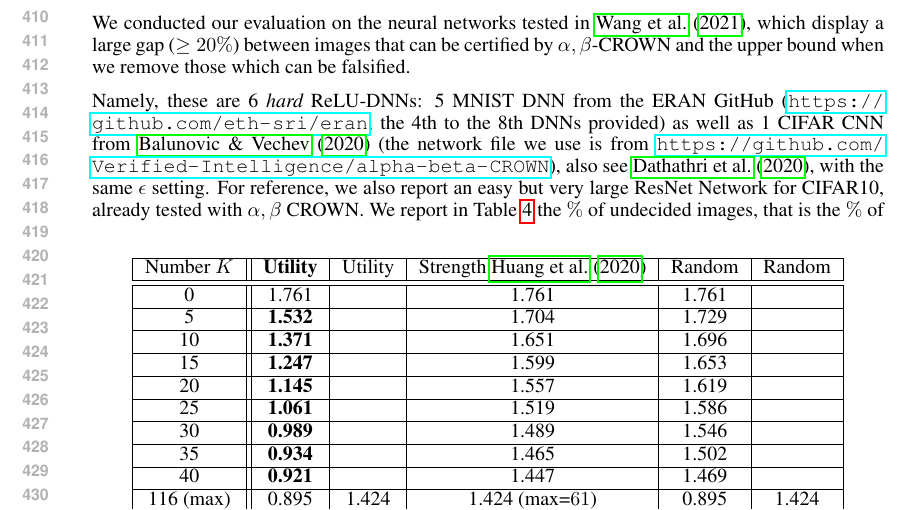
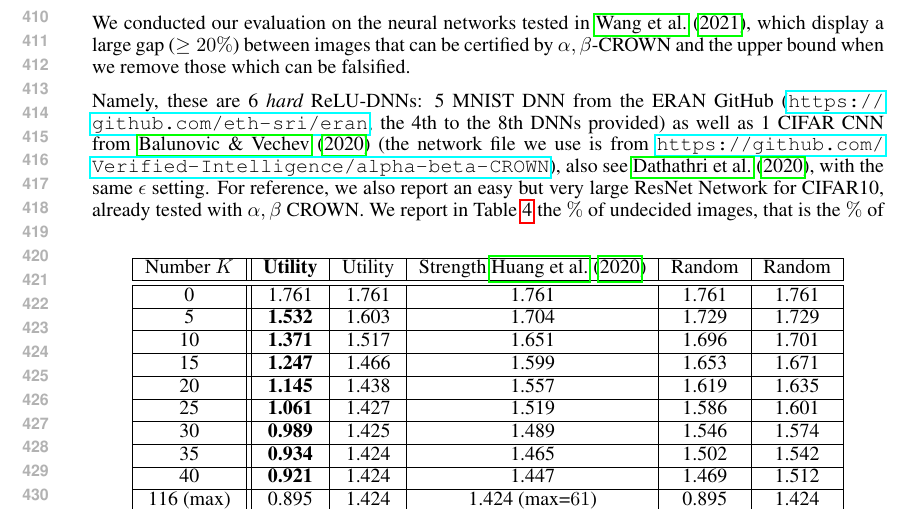
Before and after one commit to blaisegenest/vericompensate, a LaTeX paper (ICLR25/Paper_noProof.tex, which reads ICLR25/experiments.tex): part of page 8 of 20, cut so that both start at the same text. Compiled offline with pdfLaTeX.

Commit message:
update table

```diff
--- a/ICLR25/experiments.tex
+++ b/ICLR25/experiments.tex
@@ -73,15 +73,15 @@ We report in Table \ref{tab:example0} the average uncertainty of $\MILP_Z$ follo
 		\hline
 		\text{Number $K$}  &  \bf Utility& Utility& \text{Strength} \cite{ DivideAndSlide} & \text{Random} &\text{Random}\\ \hline
 		\hline
-		0  &   1.761  && 1.761 & 1.761  &\\ \hline
-		5  & \bf 1.532  && 1.704 &  1.729& \\ \hline
-		10  & \bf 1.371  && 1.651 & 1.696 & \\ \hline
-		15  & \bf 1.247  &&  1.599 &  1.653& \\ \hline
-		20  & \bf 1.145  && 1.557 & 1.619 & \\ \hline
-		25  & \bf 1.061  && 1.519 &  1.586 &\\ \hline
-		30  & \bf 0.989  && 1.489 & 1.546 & \\ \hline
-		35  & \bf 0.934  && 1.465 & 1.502 &\\ \hline
-		40  & \bf 0.921 && 1.447 & 1.469 & \\ \hline
+		0  &   1.761  &1.761& 1.761 & 1.761  & 1.761\\ \hline
+		5  & \bf 1.532  &1.603& 1.704 &  1.729&  1.729 \\ \hline
+		10  & \bf 1.371  & 1.517& 1.651 & 1.696 & 1.701\\ \hline
+		15  & \bf 1.247  &1.466&  1.599 &  1.653& 1.671\\ \hline
+		20  & \bf 1.145  &1.438& 1.557 & 1.619 & 1.635\\ \hline
+		25  & \bf 1.061  &1.427& 1.519 &  1.586 &1.601\\ \hline
+		30  & \bf 0.989  &1.425& 1.489 & 1.546 & 1.574\\ \hline
+		35  & \bf 0.934  &1.424& 1.465 & 1.502 &1.542\\ \hline
+		40  & \bf 0.921 &1.424& 1.447 & 1.469 & 1.512\\ \hline
 		116 (max) &  0.895 &1.424& 1.424 (max=$61$) & 0.895 &1.424  \\ \hline
 	\end{tabular}
 	\caption{Average uncertainty of $\MILP_X$ for nodes of the third layer, for $X$ with $K$ ReLU nodes of the 1st and 2nd layer (our utility function vs \cite{ DivideAndSlide} vs random choice).}
```
